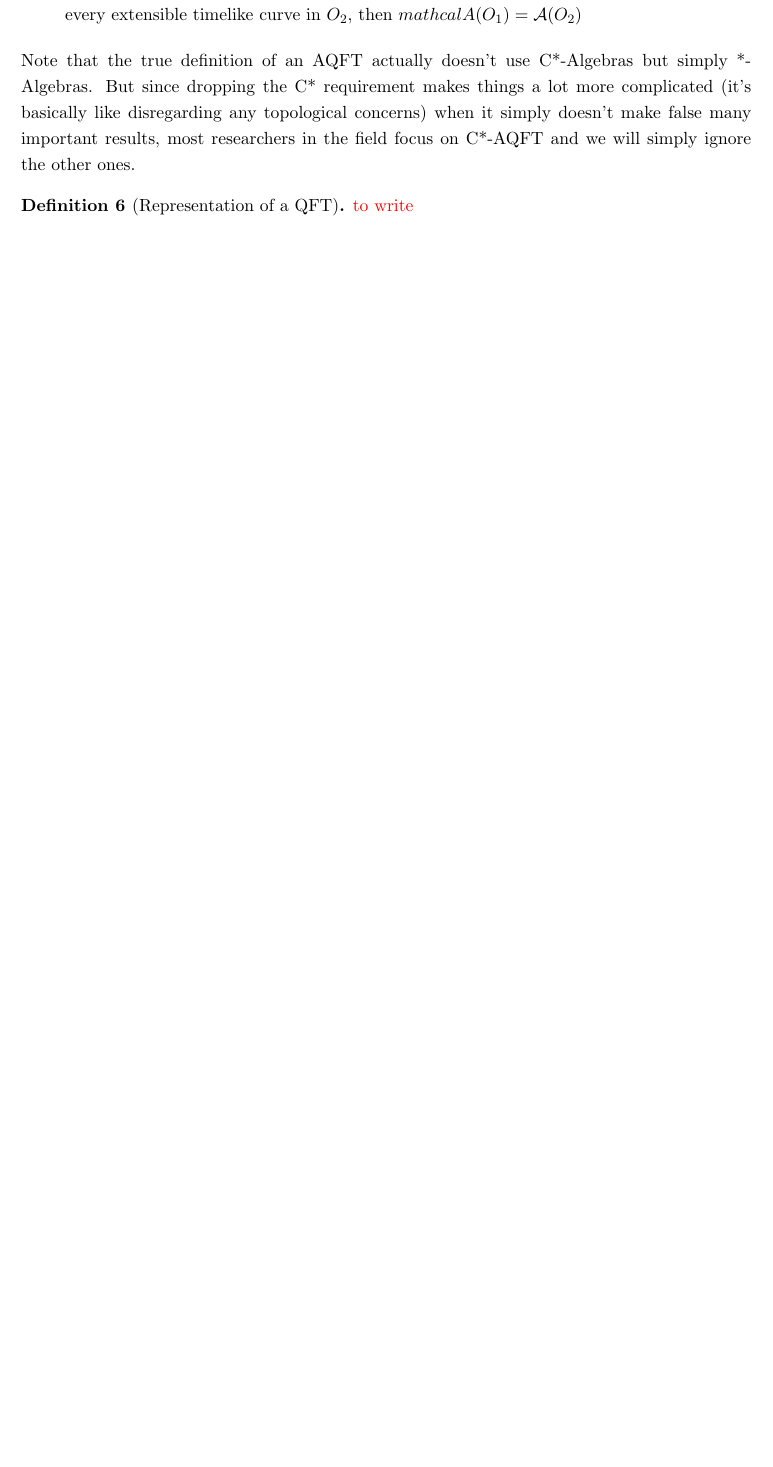
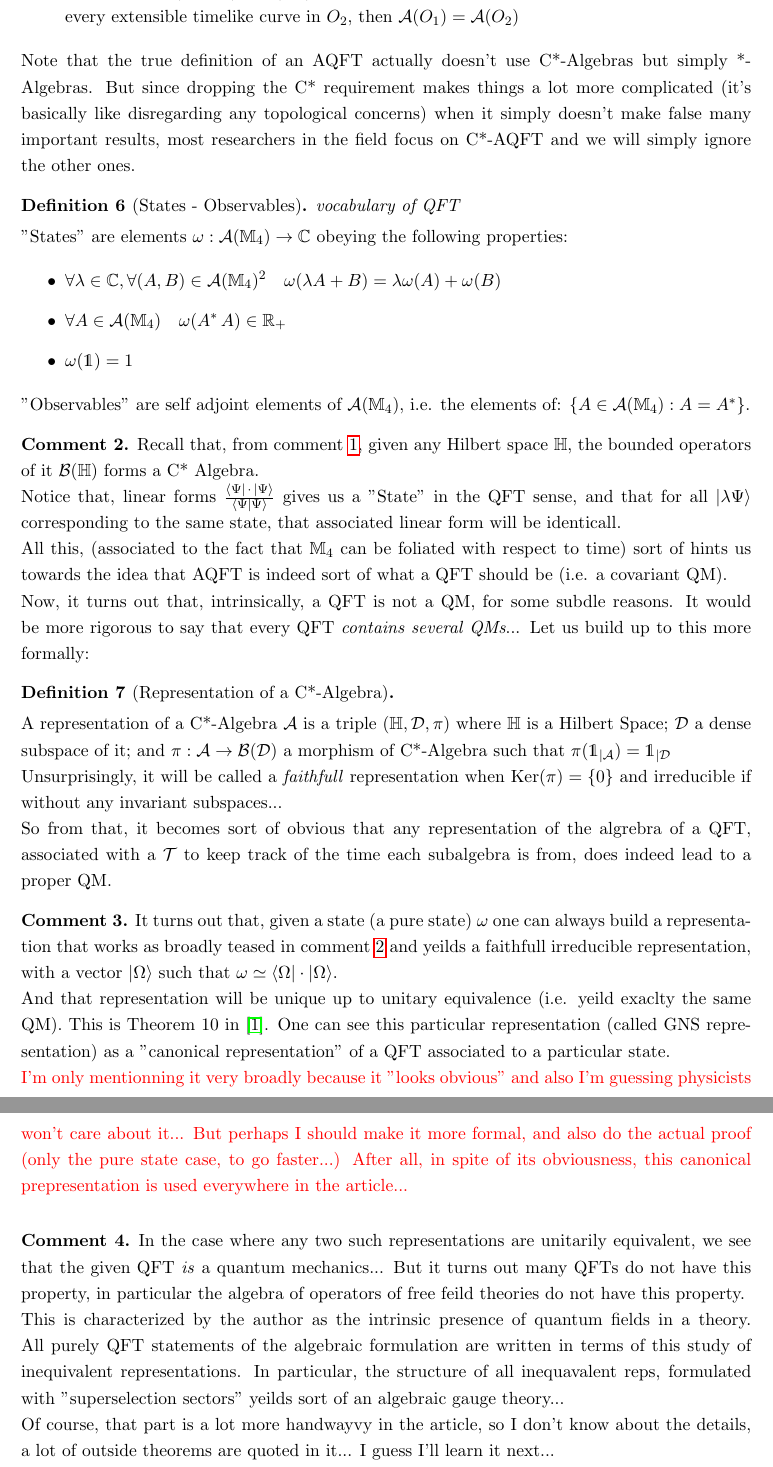
Before and after one commit to SachaAmiel/MasterThesis, a LaTeX document (Summary.tex): part of page 5 of 6 before the commit and two parts of pages 5 and 6 of 7 after it, the two joined at a grey line, cut so that both start at the same text, the shorter picture padded with empty space. Compiled offline with pdfLaTeX.

Commit message:
Finishing the summary of AQFT_Intro

```diff
--- a/Summary.tex
+++ b/Summary.tex
@@ -6,6 +6,7 @@
 \usepackage{graphicx}
 \usepackage{bmpsize}
 \usepackage{tikz}
+\usepackage{braket}
 \usetikzlibrary{arrows,calc,patterns,decorations.markings,decorations.pathreplacing,plotmarks,shapes.arrows,decorations.pathmorphing,backgrounds}
 \tikzset{snake it/.style={decorate, decoration=snake}}
 \usepackage[all]{xy}
@@ -131,15 +133,49 @@ Notice that $\mathcal{B}(\mathbb{H})$ forms a C*-Algebra, using duality ($\dag$)
         \item \textbf{Isotony}: $\forall (O_1, O_2) \in \mathcal{O}(\mathbb{M}_4)^2 \quad O_1\subset O_2 \implies \mathcal{A}(O_1)\subset\mathcal{A}(O_2)$
         \item \textbf{Causality}: $\forall (O_1, O_2) \in \mathcal{O}(\mathbb{M}_4)^2 \quad O_1 \; \mathrm{and}\; O_2\; \mathrm{causaly}\;\mathrm{disjoint}\; \implies \big[\mathcal{A}(O_1),\mathcal{A}(O_2)\big]=0$
         \item \textbf{Covariance}: there exists a functor $\alpha$ from the category of the (identity connected) Poincaré transformations of $\mathcal{O}(\mathbb{M}_4)$ to that of the sub-C*-Algebras of $\mathcal{A}(\mathbb{M}_4)$.
-        \item \textbf{Dynamics}: $\forall (O_1, O_2) \in \mathcal{O}(\mathbb{M}_4)^2 \;\mathrm{with} O_1 \subset O_2$, if $O_1$ contains a set met exactly once by every extensible timelike curve in $O_2$, then $mathcal{A}(O_1)=\mathcal{A}(O_2)$
+        \item \textbf{Dynamics}: $\forall (O_1, O_2) \in \mathcal{O}(\mathbb{M}_4)^2 \;\mathrm{with} \;O_1 \subset O_2$, if $O_1$ contains a set met exactly once by every extensible timelike curve in $O_2$, then $\mathcal{A}(O_1)=\mathcal{A}(O_2)$
     \end{enumerate}
 Note that the true definition of an AQFT actually doesn't use C*-Algebras but simply *-Algebras. But since dropping the C* requirement makes things a lot more complicated (it's basically like disregarding any topological concerns) when it simply doesn't make false many important results, most researchers in the field focus on C*-AQFT and we will simply ignore the other ones.
 \end{definition}
 
-\begin{definition}[Representation of a QFT]
-    \color{red}to write\color{black}
+\begin{definition}[States - Observables] \emph{vocabulary of QFT}
+
+"States" are elements $\omega: \mathcal{A}(\mathbb{M}_4)\to\mathbb{C}$ obeying the following properties:
+\begin{itemize}
+    \item $\forall \lambda\in\mathbb{C}, \forall(A,B)\in\mathcal{A}(\mathbb{M}_4)^2\quad \omega(\lambda A+B)=\lambda \omega(A)+\omega(B)$
+    \item $\forall A \in \mathcal{A}(\mathbb{M}_4)\quad \omega(A^*\, A)\in \mathbb{R}_+$
+    \item $\omega(\mathds{1})=1$
+\end{itemize}
+
+"Observables" are self adjoint elements of $\mathcal{A}(\mathbb{M}_4)$, i.e. the elements of: $\{A \in\mathcal{A}(\mathbb{M}_4):A=A^*\}$.
 \end{definition}
-% after that, thm: a rep of a QFT yeilds a QM; then comments about non-unitaryly equivalent reps and guage theory; and that'll be it I'll leave the more complicated stuff for later once I know if it is relevant or not to Q-En-Eq
+
+\begin{comment}
+\label{Com:SymDiracWeyl}
+    Recall that, from comment \ref{Com:C*&Bound}, given any Hilbert space $\mathbb{H}$, the bounded operators of it $\mathcal{B}(\mathbb{H})$ forms a C* Algebra.\\
+    Notice that, linear forms $\frac{\bra{\Psi}\,\cdot\,\ket{\Psi}}{\braket{\Psi|\Psi}}$ gives us a "State" in the QFT sense, and that for all $\ket{\lambda\Psi}$ corresponding to the same state, that associated linear form will be identicall.\\
+    All this, (associated to the fact that $\mathbb{M}_4$ can be foliated with respect to time) sort of hints us towards the idea that AQFT is indeed sort of what a QFT should be (i.e. a covariant QM).\\
+    Now, it turns out that, intrinsically, a QFT is not a QM, for some subdle reasons. It would be more rigorous to say that every QFT \emph{contains several QMs}... Let us build up to this more formally:
+\end{comment}
+
+\begin{definition}[Representation of a C*-Algebra]$\quad$
+
+    A representation of a C*-Algebra $\mathcal{A}$ is a triple $(\mathbb{H},\mathcal{D},\pi)$ where $\mathbb{H}$ is a Hilbert Space; $\mathcal{D}$ a dense subspace of it; and $\pi : \mathcal{A}\to\mathcal{B}(\mathcal{D})$ a morphism of C*-Algebra such that $\pi(\mathds{1}_{|\mathcal{A}})=\mathds{1}_{|\mathcal{D}}$\\
+    Unsurprisingly, it will be called a \emph{faithfull} representation when $\mathrm{Ker}(\pi)=\{0\}$ and irreducible if without any invariant subspaces...
+    \\ So from that, it becomes sort of obvious that any representation of the algrebra of a QFT, associated with a $\mathcal{T}$ to keep track of the time each subalgebra is from, does indeed lead to a proper QM.
+\end{definition}
+
+\begin{comment}
+    It turns out that, given a state (a pure state) $\omega$ one can always build a representation that works as broadly teased in comment \ref{Com:SymDiracWeyl} and yeilds a faithfull irreducible representation, with a vector $\ket{\Omega}$ such that $\omega\simeq\bra{\Omega}\cdot\ket{\Omega}$.\\
+    And that representation will be unique up to unitary equivalence (i.e. yeild exaclty the same QM). This is Theorem 10 in \cite{AQFT_Intro}. One can see this particular representation (called GNS representation) as a "canonical representation" of a QFT associated to a particular state.\\
+    \color{red} I'm only mentionning it very broadly because it "looks obvious" and also I'm guessing physicists won't care about it... But perhaps I should make it more formal, and also do the actual proof (only the pure state case, to go faster...) After all, in spite of its obviousness, this canonical prepresentation is used everywhere in the article... \color{black}
+\end{comment}
+
+\begin{comment}
+    In the case where any two such representations are unitarily equivalent, we see that the given QFT \emph{is} a quantum mechanics... But it turns out many QFTs do not have this property, in particular the algebra of operators of free feild theories do not have this property.\\
+    This is characterized by the author as the intrinsic presence of quantum fields in a theory. All purely QFT statements of the algebraic formulation are written in terms of this study of inequivalent representations. In particular, the structure of all inequavalent reps, formulated with "superselection sectors" yeilds sort of an algebraic gauge theory...\\
+    Of course, that part is a lot more handwayvy in the article, so I don't know about the details, a lot of outside theorems are quoted in it... I guess I'll learn it next...
+\end{comment}
 
 
 \newpage
```
Also changed, not shown: Summary.tex (9 more changed lines).
